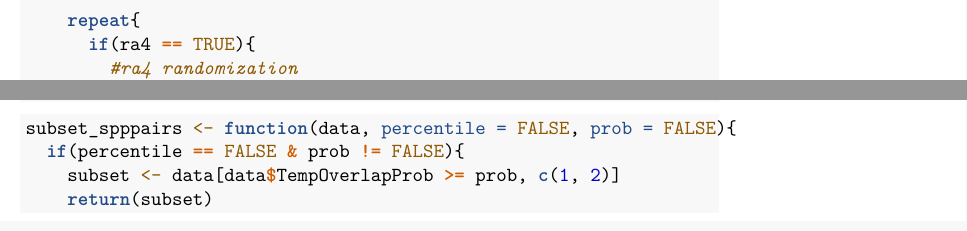
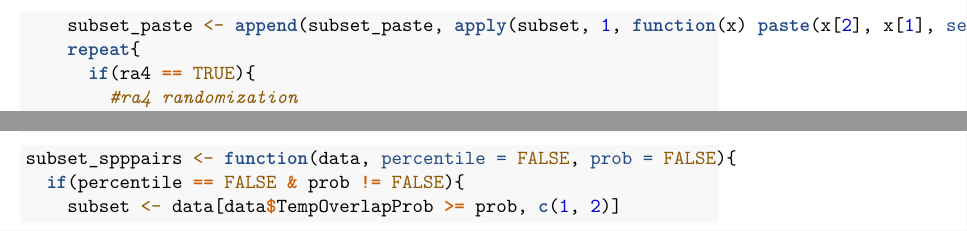
Before and after one commit to JonasGeschke/temporal_niche_analyses, an R Markdown document (temporal_niche_analyses.Rmd): two parts of page 25 of 28, joined at a grey line, cut at the place of the change. Rendered offline with R 4.5, knitr and Pandoc, then LaTeX, with nearby package versions; some code elsewhere in the file could not run offline.

Commit message:
completed subset paste

```diff
--- a/temporal_niche_analyses.Rmd
+++ b/temporal_niche_analyses.Rmd
@@ -550,7 +550,7 @@ nicheoverlap <- function(data, subset = FALSE, method = "missing", ra4 = TRUE, i
     data_spp <- data.frame(Spp1 = factor(rep(1, choose(nrow(data), 2))),
                            Spp2 = factor(rep(1, choose(nrow(data), 2))))
     subset_paste <- apply(subset, 1, function(x) paste(x[1], x[2], sep ="_"))
-
+    subset_paste <- append(subset_paste, apply(subset, 1, function(x) paste(x[2], x[1], sep ="_")))
     repeat{
       if(ra4 == TRUE){
         #ra4 randomization
```
